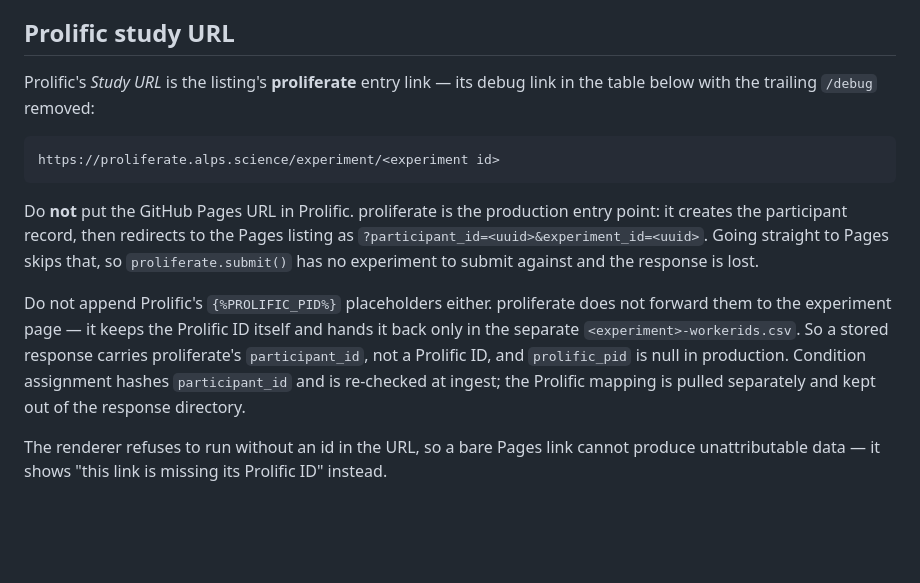
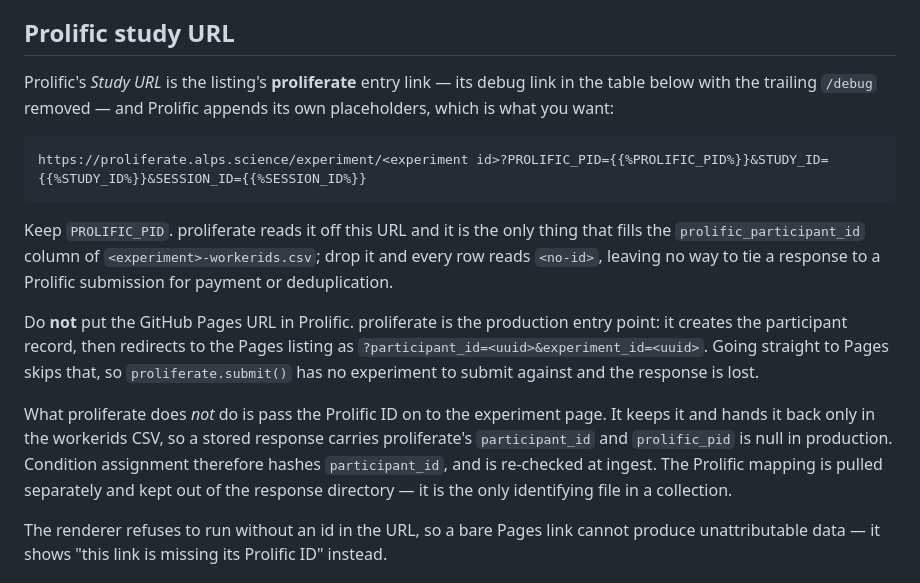
Before and after one commit to StanfordAI4HI/prolific-reconstruction, a Markdown page: README.md, the part around the change. Drawn GitHub-style; blank space fills up the shorter version.

Commit message:
Keep PROLIFIC_PID on the study URL: proliferate consumes it
The previous commit told you to strip Prolific's placeholders. That was wrong, and
following it would have cost the Prolific ID of every participant.

proliferate reads PROLIFIC_PID off its own entry URL, and it is the only thing that
fills the prolific_participant_id column of <experiment>-workerids.csv. The two
sandbox collections pulled so far show the failure mode directly: both were entered
through /debug, which carries no parameters, and every row of their workerids CSV
reads <no-id>. Without the placeholder a live listing would do the same for all 150
participants, leaving no way to tie a response to a Prolific submission for payment or
deduplication.

What stands from before: the base URL is proliferate's, not the Pages URL, and
proliferate does not pass the Prolific ID on to the experiment page -- prolific_pid is
null in the stored response, so arm assignment hashes proliferate's participant_id.
That separation is the point; the earlier commit mistook it for the ID not being
captured at all.

Co-Authored-By: Claude Opus 5 (1M context) <noreply@anthropic.com>

````diff
--- a/README.md
+++ b/README.md
@@ -55,23 +55,29 @@ listing.
 ## Prolific study URL
 
 Prolific's *Study URL* is the listing's **proliferate** entry link — its debug link in
-the table below with the trailing `/debug` removed:
+the table below with the trailing `/debug` removed — and Prolific appends its own
+placeholders, which is what you want:
 
 ```
-https://proliferate.alps.science/experiment/<experiment id>
+https://proliferate.alps.science/experiment/<experiment id>?PROLIFIC_PID={{%PROLIFIC_PID%}}&STUDY_ID={{%STUDY_ID%}}&SESSION_ID={{%SESSION_ID%}}
 ```
+
+Keep `PROLIFIC_PID`. proliferate reads it off this URL and it is the only thing that
+fills the `prolific_participant_id` column of `<experiment>-workerids.csv`; drop it and
+every row reads `<no-id>`, leaving no way to tie a response to a Prolific submission for
+payment or deduplication.
 
 Do **not** put the GitHub Pages URL in Prolific. proliferate is the production entry
 point: it creates the participant record, then redirects to the Pages listing as
 `?participant_id=<uuid>&experiment_id=<uuid>`. Going straight to Pages skips that, so
 `proliferate.submit()` has no experiment to submit against and the response is lost.
 
-Do not append Prolific's `{%PROLIFIC_PID%}` placeholders either. proliferate does not
-forward them to the experiment page — it keeps the Prolific ID itself and hands it back
-only in the separate `<experiment>-workerids.csv`. So a stored response carries
-proliferate's `participant_id`, not a Prolific ID, and `prolific_pid` is null in
-production. Condition assignment hashes `participant_id` and is re-checked at ingest;
-the Prolific mapping is pulled separately and kept out of the response directory.
+What proliferate does *not* do is pass the Prolific ID on to the experiment page. It
+keeps it and hands it back only in the workerids CSV, so a stored response carries
+proliferate's `participant_id` and `prolific_pid` is null in production. Condition
+assignment therefore hashes `participant_id`, and is re-checked at ingest. The Prolific
+mapping is pulled separately and kept out of the response directory — it is the only
+identifying file in a collection.
 
 The renderer refuses to run without an id in the URL, so a bare Pages link cannot
 produce unattributable data — it shows "this link is missing its Prolific ID" instead.
````
